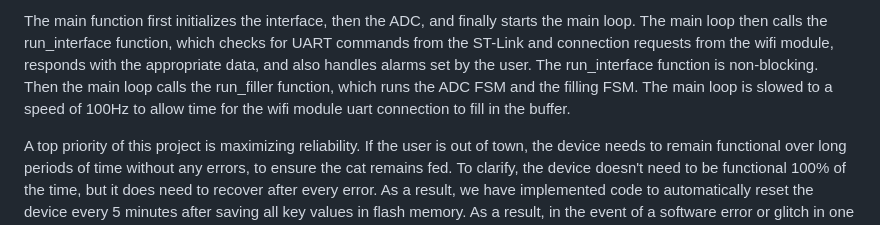
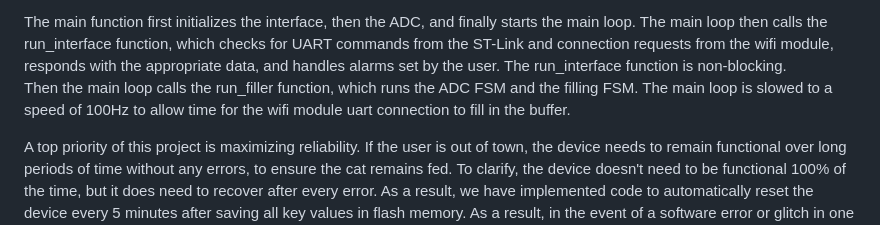
Before and after one commit to JustinLesko02/Cal-Poly-ME507-MECHA07.github.io, a Markdown page: Main page/README.md, the part around the change. GitHub-like rendering.

```diff
--- a/Main page/README.md
+++ b/Main page/README.md
@@ -207,9 +207,9 @@ The largest challenge of the software was getting the http server working.  The
 
 The main function first initializes the interface, then the ADC, and finally starts the main loop.  The main loop then calls
  the run_interface function, which checks for UART commands from the ST-Link and connection requests from the wifi module,
- responds with the appropriate data, and also handles alarms set by the user.  The run_interface function is non-blocking.  Then the main loop calls the run_filler
- function, which runs the ADC FSM and the filling FSM.  The main loop is slowed to a speed of 100Hz to allow time for the wifi
- module uart connection to fill in the buffer.
+ responds with the appropriate data, and handles alarms set by the user.  The run_interface function is non-blocking.
+ Then the main loop calls the run_filler function, which runs the ADC FSM and the filling FSM.  The main loop is slowed to a
+ speed of 100Hz to allow time for the wifi module uart connection to fill in the buffer.
 
 A top priority of this project is maximizing reliability.  If the user is out of town, the device needs to remain functional
  over long periods of time without any errors, to ensure the cat remains fed.  To clarify, the device doesn't need to be functional
```
